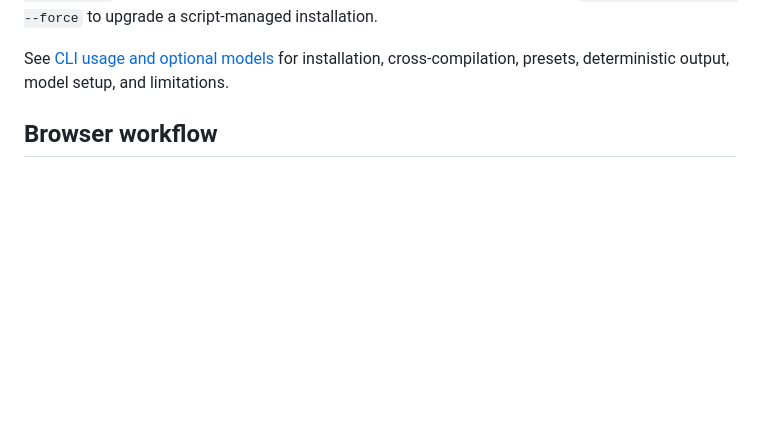
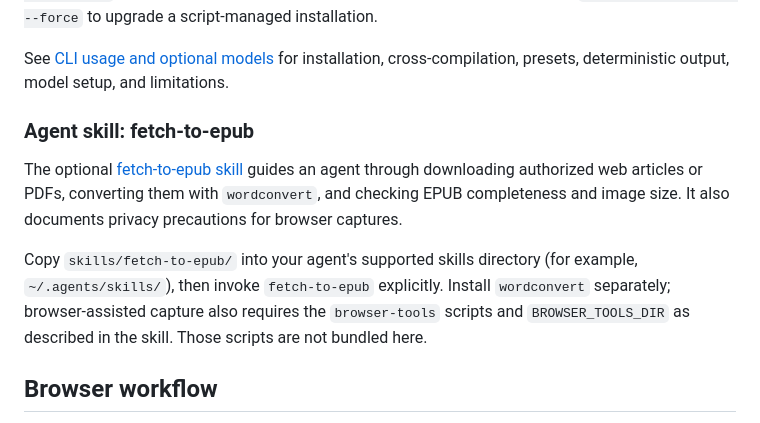
Before and after one commit to erikvullings/word-convert, a Markdown page: README.md, the part around the change. GitHub-like rendering; blank space fills up the shorter version.

Commit message:
Share sanitized fetch-to-epub agent skill
Co-authored-by: Copilot App <223556219+Copilot@users.noreply.github.com>

```diff
--- a/README.md
+++ b/README.md
@@ -62,6 +62,19 @@ use `pnpm cli:install -- --force` to upgrade a script-managed installation.
 
 See [CLI usage and optional models](documentation/cli.md) for installation,
 cross-compilation, presets, deterministic output, model setup, and limitations.
+
+### Agent skill: fetch-to-epub
+
+The optional [fetch-to-epub skill](skills/fetch-to-epub/SKILL.md) guides an agent
+through downloading authorized web articles or PDFs, converting them with
+`wordconvert`, and checking EPUB completeness and image size. It also documents
+privacy precautions for browser captures.
+
+Copy `skills/fetch-to-epub/` into your agent's supported skills directory
+(for example, `~/.agents/skills/`), then invoke `fetch-to-epub` explicitly.
+Install `wordconvert` separately; browser-assisted capture also requires the
+`browser-tools` scripts and `BROWSER_TOOLS_DIR` as described in the skill.
+Those scripts are not bundled here.
 
 ## Browser workflow
 
```
Also changed, not shown: skills/fetch-to-epub/SKILL.md (added, +143 -0 lines).
